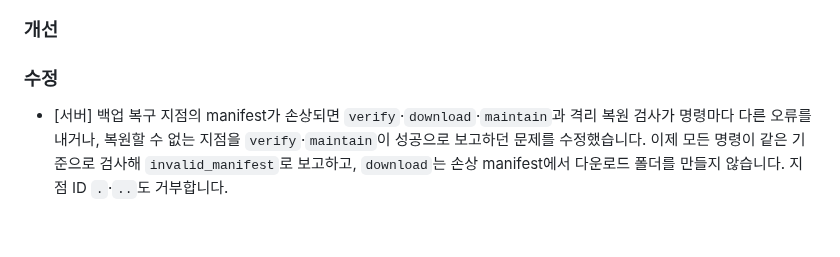
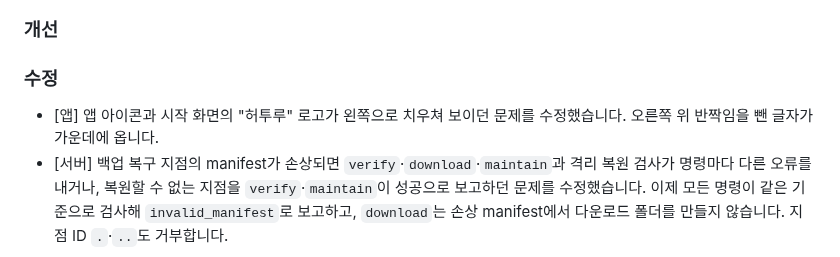
Before and after one commit to clip-back/clipback, a Markdown page: CHANGELOG.md, the part around the change. GitHub-like rendering; blank space fills up the shorter version.

Commit message:
docs: 로고 가운데 맞춤 수정을 CHANGELOG 미배포에 추가 (#180)
Co-Authored-By: Claude Opus 5.5 <noreply@anthropic.com>

```diff
--- a/CHANGELOG.md
+++ b/CHANGELOG.md
@@ -24,6 +24,7 @@
 
 ### 수정
 
+- [앱] 앱 아이콘과 시작 화면의 "허투루" 로고가 왼쪽으로 치우쳐 보이던 문제를 수정했습니다. 오른쪽 위 반짝임을 뺀 글자가 가운데에 옵니다.
 - [서버] 백업 복구 지점의 manifest가 손상되면 `verify`·`download`·`maintain`과 격리 복원 검사가 명령마다 다른 오류를 내거나, 복원할 수 없는 지점을 `verify`·`maintain`이 성공으로 보고하던 문제를 수정했습니다. 이제 모든 명령이 같은 기준으로 검사해 `invalid_manifest`로 보고하고, `download`는 손상 manifest에서 다운로드 폴더를 만들지 않습니다. 지점 ID `.`·`..`도 거부합니다.
 
 ## backend-2026-11-02-1
```
